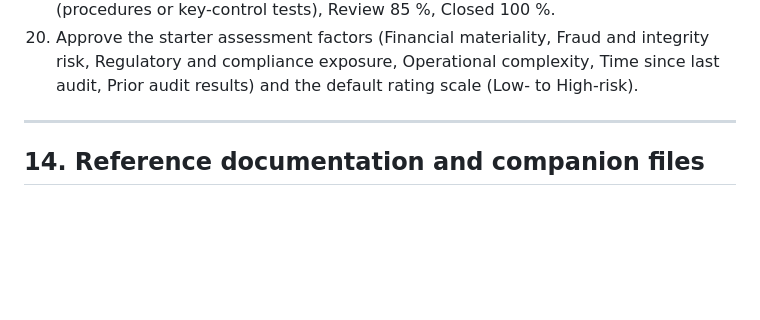
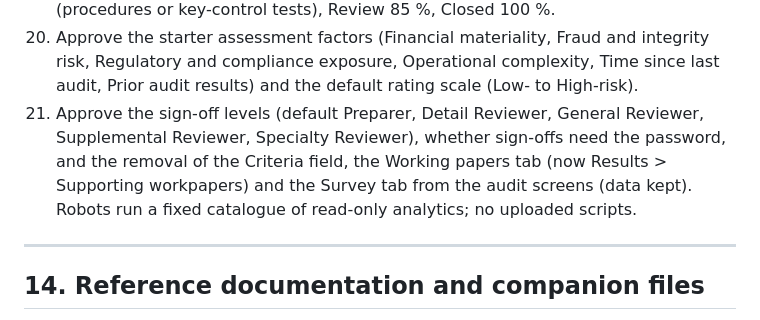
Before and after one commit to kotcdw/GPHAIAWORKSPACE, a Markdown page: mainBLUEPRINT.md, the part around the change. GitHub-like rendering; blank space fills up the shorter version.

Commit message:
Blueprint: decision 21 (sign-off levels, dropped GPHA screens, robot catalogue)
Co-Authored-By: Claude Opus 5.5 <noreply@anthropic.com>
Claude-Session: https://claude.ai/code/session_01BCzcS7kB9PYn4XhtsXF9GJ

```diff
--- a/mainBLUEPRINT.md
+++ b/mainBLUEPRINT.md
@@ -596,6 +596,7 @@ Use this table in project reviews and update it as work progresses.
 18. Approve the issue types (default: Deficiency, Significant Deficiency, Material Weakness, Management Recommendation) and the publish rule: new issues are hidden from the auditee until Internal Audit publishes them; sending the draft report to management or recording the exit meeting publishes the audit's issues.
 19. Approve the engagement progress formula used on the plan coverage grid: not started 0 %, Planned 10 %, In Progress 25 % plus up to 50 % for fieldwork signed off (procedures or key-control tests), Review 85 %, Closed 100 %.
 20. Approve the starter assessment factors (Financial materiality, Fraud and integrity risk, Regulatory and compliance exposure, Operational complexity, Time since last audit, Prior audit results) and the default rating scale (Low- to High-risk).
+21. Approve the sign-off levels (default Preparer, Detail Reviewer, General Reviewer, Supplemental Reviewer, Specialty Reviewer), whether sign-offs need the password, and the removal of the Criteria field, the Working papers tab (now Results > Supporting workpapers) and the Survey tab from the audit screens (data kept). Robots run a fixed catalogue of read-only analytics; no uploaded scripts.
 
 ---
 
```
